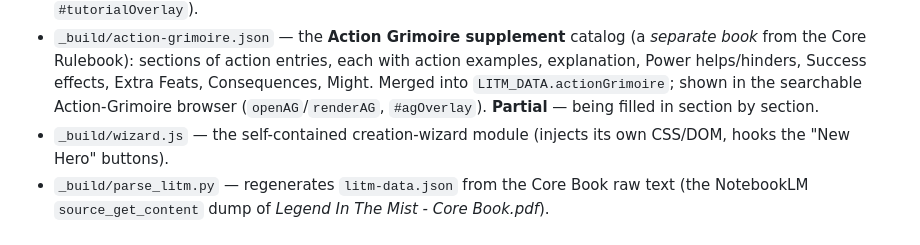
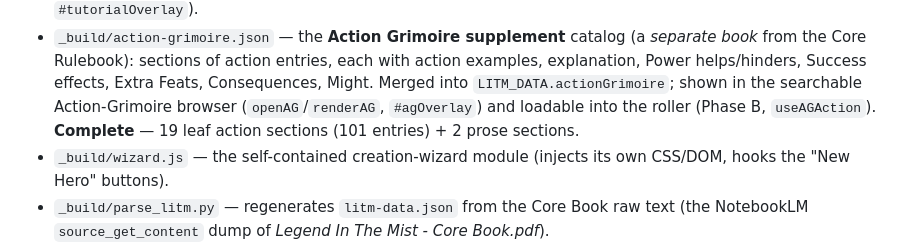
Before and after one commit to arti47/litm-tracker, a Markdown page: CLAUDE.md, the part around the change. Rendered like a GitHub page.

Commit message:
docs: mark Action Grimoire catalog complete in build-process note

```diff
--- a/CLAUDE.md
+++ b/CLAUDE.md
@@ -94,7 +94,8 @@ three sources in `_build/` and injected:
   from the Core Rulebook): sections of action entries, each with action examples, explanation,
   Power helps/hinders, Success effects, Extra Feats, Consequences, Might. Merged into
   `LITM_DATA.actionGrimoire`; shown in the searchable Action-Grimoire browser
-  (`openAG`/`renderAG`, `#agOverlay`). **Partial** — being filled in section by section.
+  (`openAG`/`renderAG`, `#agOverlay`) and loadable into the roller (Phase B, `useAGAction`).
+  **Complete** — 19 leaf action sections (101 entries) + 2 prose sections.
 - `_build/wizard.js` — the self-contained creation-wizard module (injects its own CSS/DOM,
   hooks the "New Hero" buttons).
 - `_build/parse_litm.py` — regenerates `litm-data.json` from the Core Book raw text (the
```
